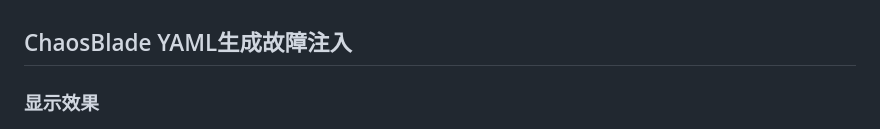
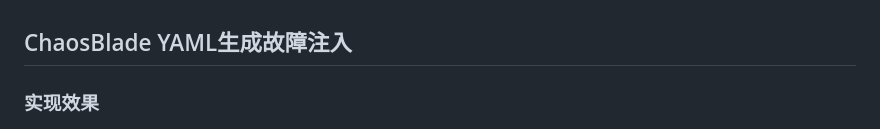
Before and after one commit to KeKe-Li/chaosblade-mcp, a Markdown page: README.md, the part around the change. Drawn GitHub-style.

```diff
--- a/README.md
+++ b/README.md
@@ -1,6 +1,6 @@
 ## ChaosBlade YAML生成故障注入
 
-### 显示效果
+### 实现效果
 
 <p align="center">
 <img width="100%" align="center" src="images/1.jpg" />
```
